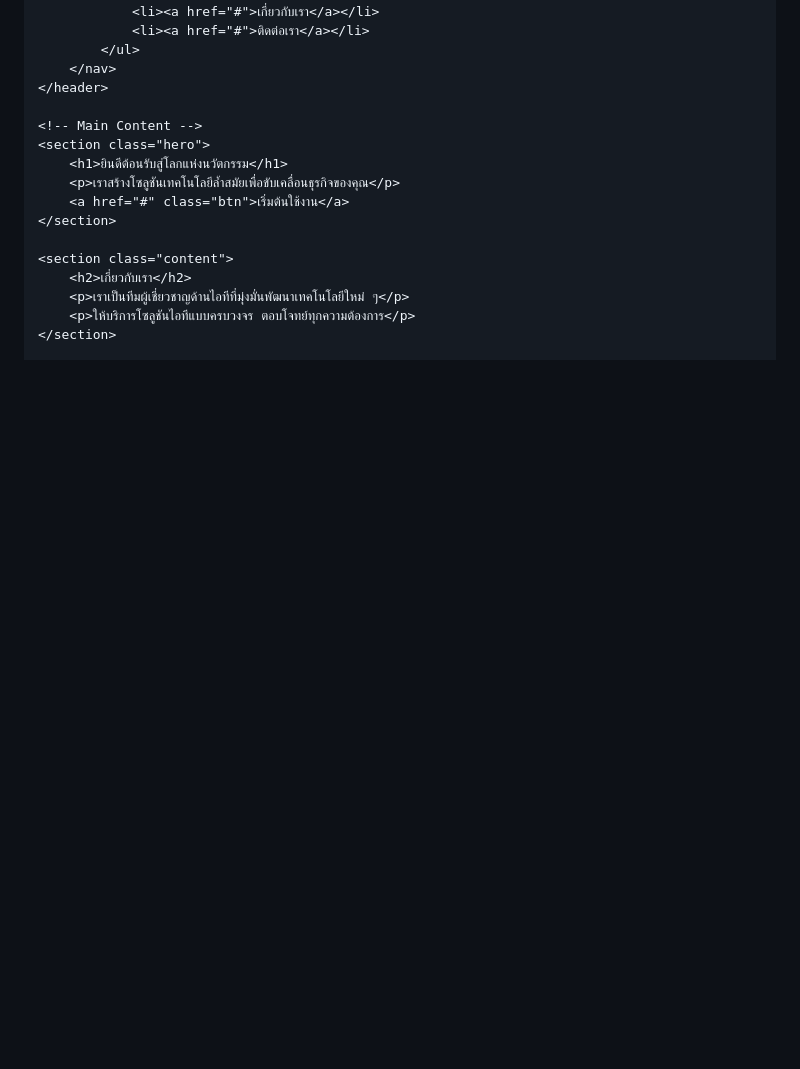
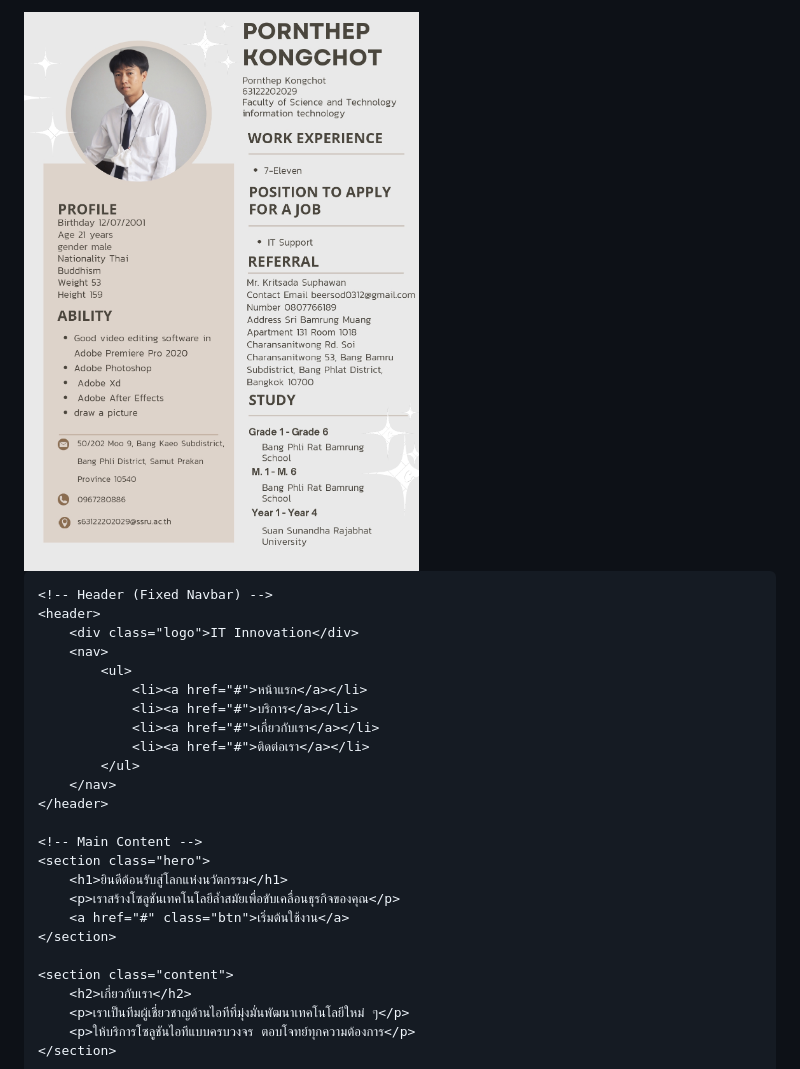
Before and after one commit to Pornthep2001/Pornthep_Kongchot, a Markdown page: README.md, the part around the change. Drawn GitHub-style; pictures changed too: image.jpg (added); blank space fills up the shorter version.

Commit message:
image

```diff
--- a/README.md
+++ b/README.md
@@ -7,6 +7,7 @@
     <link rel="stylesheet" href="styles.css">
 </head>
 <body>
+<img src="image.jpg" />
 
     <!-- Header (Fixed Navbar) -->
     <header>
```
Also changed, not shown: Main/index.md (added).
